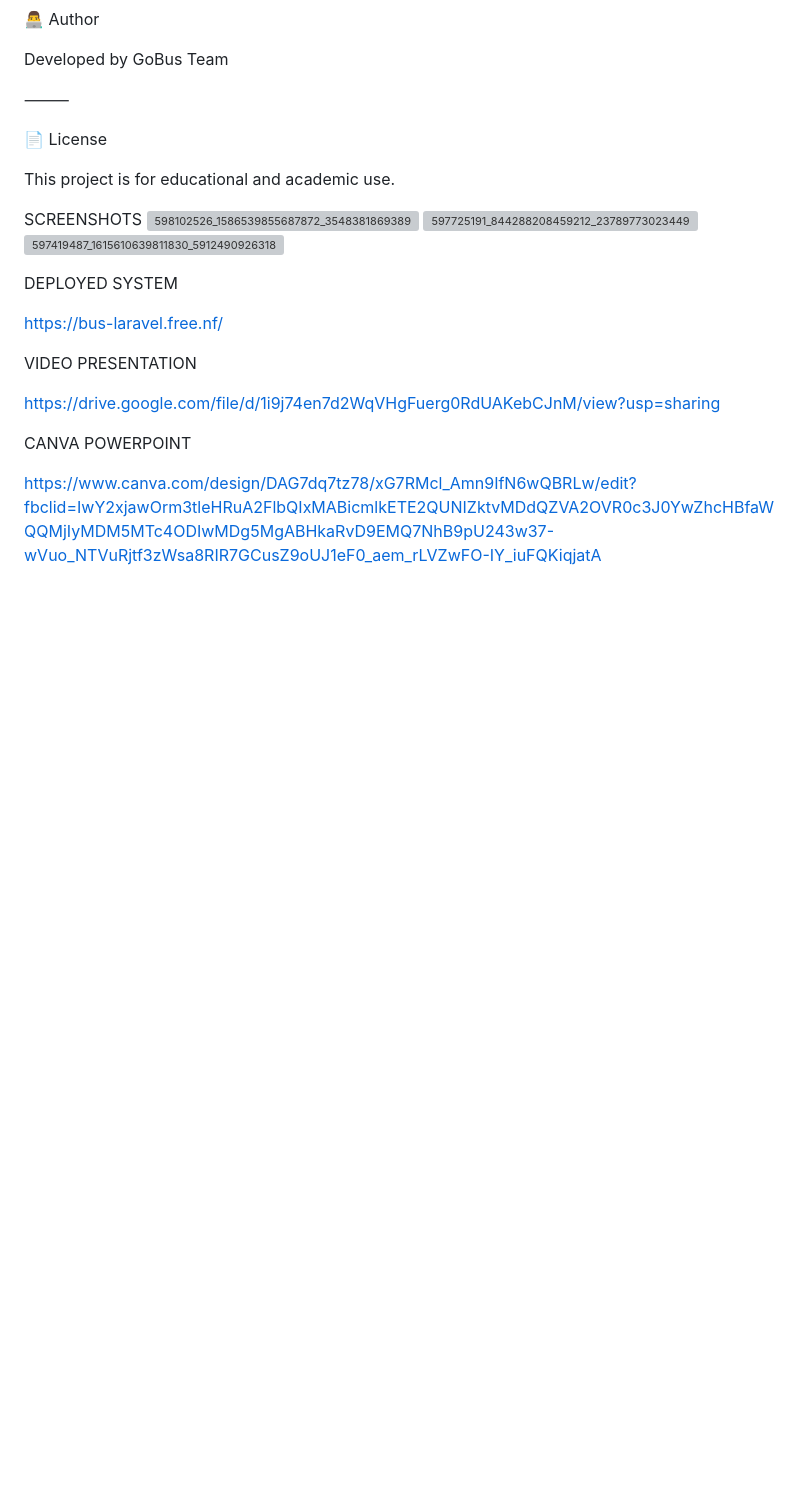
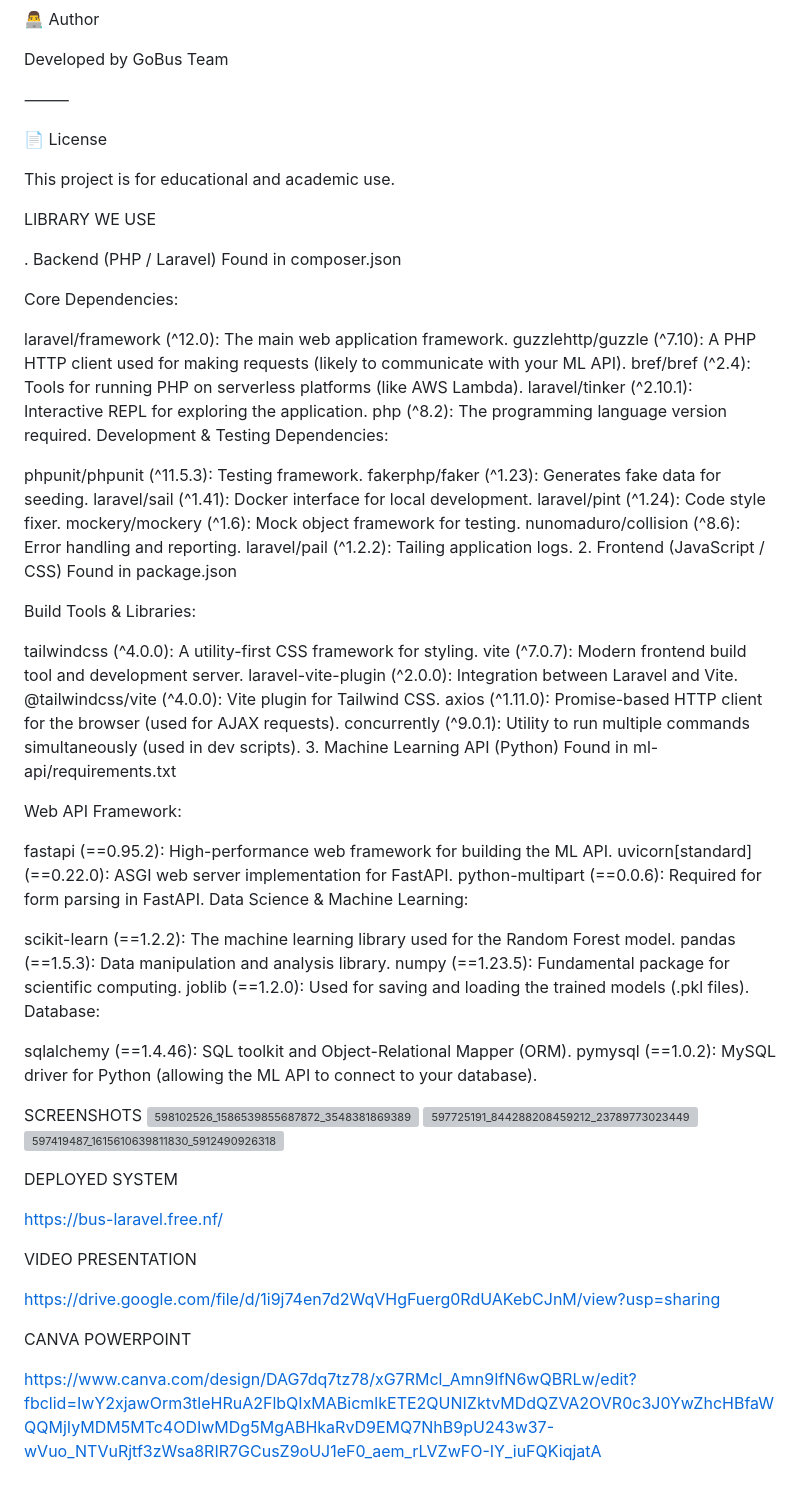
Before and after one commit to LazyNickz/gobus-laravel, a Markdown page: README.md, the part around the change. Rendered like a GitHub page; blank space fills up the shorter version; grey boxes are pictures that could not be loaded.

```diff
--- a/README.md
+++ b/README.md
@@ -205,6 +205,57 @@ Developed by GoBus Team
 
 This project is for educational and academic use.
 
+LIBRARY WE USE
+
+. Backend (PHP / Laravel)
+Found in composer.json
+
+Core Dependencies:
+
+laravel/framework (^12.0): The main web application framework.
+guzzlehttp/guzzle (^7.10): A PHP HTTP client used for making requests (likely to communicate with your ML API).
+bref/bref (^2.4): Tools for running PHP on serverless platforms (like AWS Lambda).
+laravel/tinker (^2.10.1): Interactive REPL for exploring the application.
+php (^8.2): The programming language version required.
+Development & Testing Dependencies:
+
+phpunit/phpunit (^11.5.3): Testing framework.
+fakerphp/faker (^1.23): Generates fake data for seeding.
+laravel/sail (^1.41): Docker interface for local development.
+laravel/pint (^1.24): Code style fixer.
+mockery/mockery (^1.6): Mock object framework for testing.
+nunomaduro/collision (^8.6): Error handling and reporting.
+laravel/pail (^1.2.2): Tailing application logs.
+2. Frontend (JavaScript / CSS)
+Found in package.json
+
+Build Tools & Libraries:
+
+tailwindcss (^4.0.0): A utility-first CSS framework for styling.
+vite (^7.0.7): Modern frontend build tool and development server.
+laravel-vite-plugin (^2.0.0): Integration between Laravel and Vite.
+@tailwindcss/vite (^4.0.0): Vite plugin for Tailwind CSS.
+axios (^1.11.0): Promise-based HTTP client for the browser (used for AJAX requests).
+concurrently (^9.0.1): Utility to run multiple commands simultaneously (used in dev scripts).
+3. Machine Learning API (Python)
+Found in ml-api/requirements.txt
+
+Web API Framework:
+
+fastapi (==0.95.2): High-performance web framework for building the ML API.
+uvicorn[standard] (==0.22.0): ASGI web server implementation for FastAPI.
+python-multipart (==0.0.6): Required for form parsing in FastAPI.
+Data Science & Machine Learning:
+
+scikit-learn (==1.2.2): The machine learning library used for the Random Forest model.
+pandas (==1.5.3): Data manipulation and analysis library.
+numpy (==1.23.5): Fundamental package for scientific computing.
+joblib (==1.2.0): Used for saving and loading the trained models (.pkl files).
+Database:
+
+sqlalchemy (==1.4.46): SQL toolkit and Object-Relational Mapper (ORM).
+pymysql (==1.0.2): MySQL driver for Python (allowing the ML API to connect to your database).
+
 
 SCREENSHOTS
 <img width="3420" height="2224" alt="598102526_1586539855687872_3548381869389143553_n" src="https://github.com/user-attachments/assets/7a49ccd7-e8a4-41c5-9a37-40ef91e2768f" />
```
